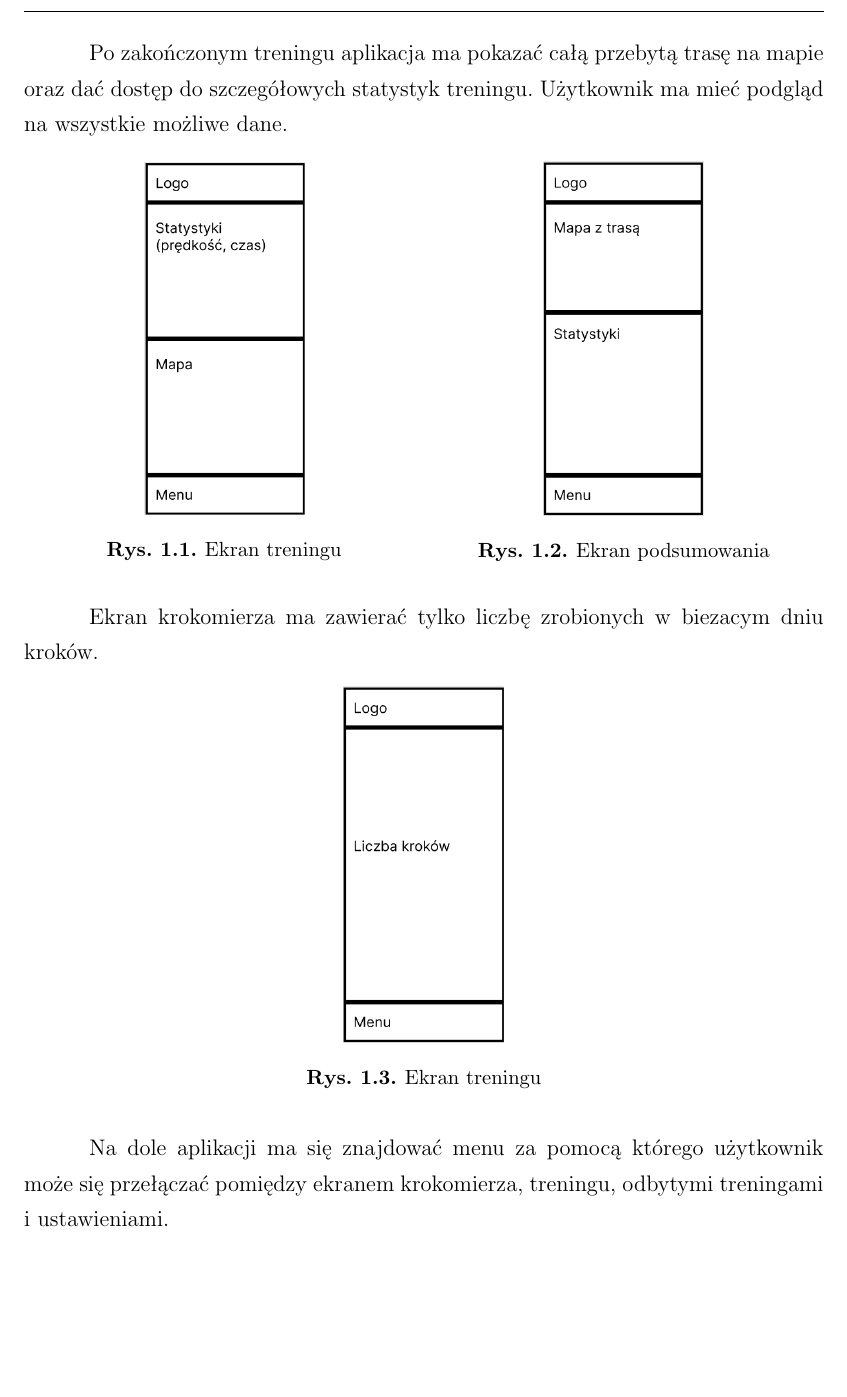
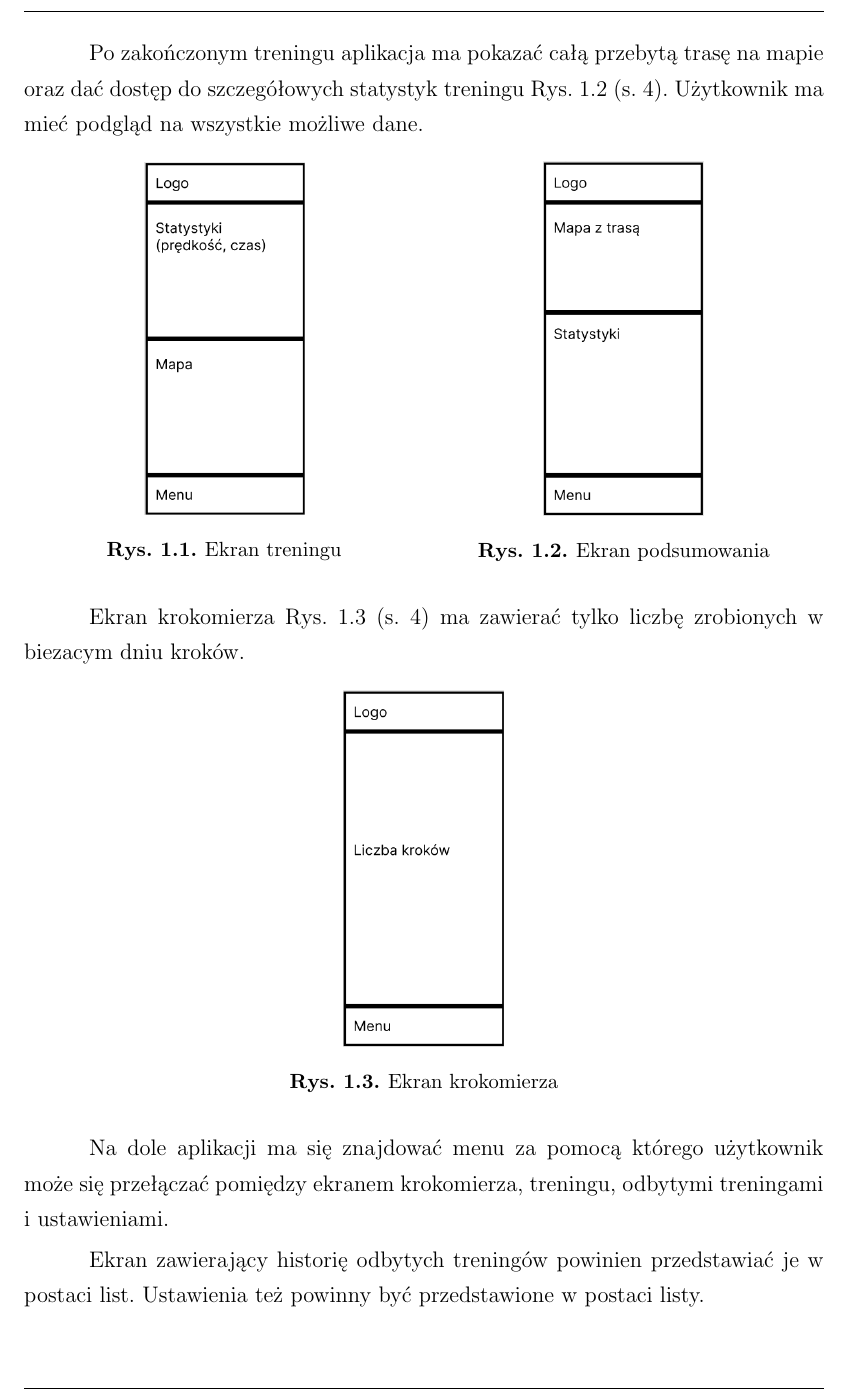
Before and after one commit to BartoszTLukaszS/Programowanie-urzadzen-mobilnych-2022-3, a LaTeX document (Dokumentacja/dokument.tex, which reads Dokumentacja/tex/rozdzial1.tex): part of page 4 of 12, cut so that both start at the same text. Compiled offline with pdfLaTeX.

Commit message:
Little docs fixes

```diff
--- a/Dokumentacja/tex/rozdzial1.tex
+++ b/Dokumentacja/tex/rozdzial1.tex
@@ -37,5 +37,5 @@
 
-\hspace{0.60cm}Po zakończonym treningu aplikacja ma pokazać całą przebytą trasę na mapie oraz dać dostęp do szczegółowych statystyk treningu. Użytkownik ma mieć podgląd na wszystkie możliwe dane.
+\hspace{0.60cm}Po zakończonym treningu aplikacja ma pokazać całą przebytą trasę na mapie oraz dać dostęp do szczegółowych statystyk treningu Rys. \ref{rys:rysunek002} (s. \pageref{rys:rysunek002}). Użytkownik ma mieć podgląd na wszystkie możliwe dane.
 
 \begin{figure}[!htb]
 	\centering
@@ -53,14 +53,16 @@
 	\end{minipage}
 \end{figure}
 
-\hspace{0.60cm}Ekran krokomierza ma zawierać tylko liczbę zrobionych w biezacym dniu kroków.
+\hspace{0.60cm}Ekran krokomierza Rys. \ref{rys:rysunek003} (s. \pageref{rys:rysunek003}) ma zawierać tylko liczbę zrobionych w biezacym dniu kroków.
 
 \begin{figure}[!htb]
 	\centering
 	\includegraphics[width=.2\linewidth]{rys/ekran_krokomierza.png}
-	\caption{Ekran treningu}
+	\caption{Ekran krokomierza}
 	\label{rys:rysunek003}
 \end{figure}
 
 
 \hspace{0.60cm}Na dole aplikacji ma się znajdować menu za pomocą którego użytkownik może się przełączać pomiędzy ekranem krokomierza, treningu, odbytymi treningami i ustawieniami.
+
+\hspace{0.60cm}Ekran zawierający historię odbytych treningów powinien przedstawiać je w postaci list. Ustawienia też powinny być przedstawione w postaci listy.
```
Also changed, not shown: Dokumentacja/dokument.pdf, Dokumentacja/tex/rozdzial1.tex (2 more changed lines).
